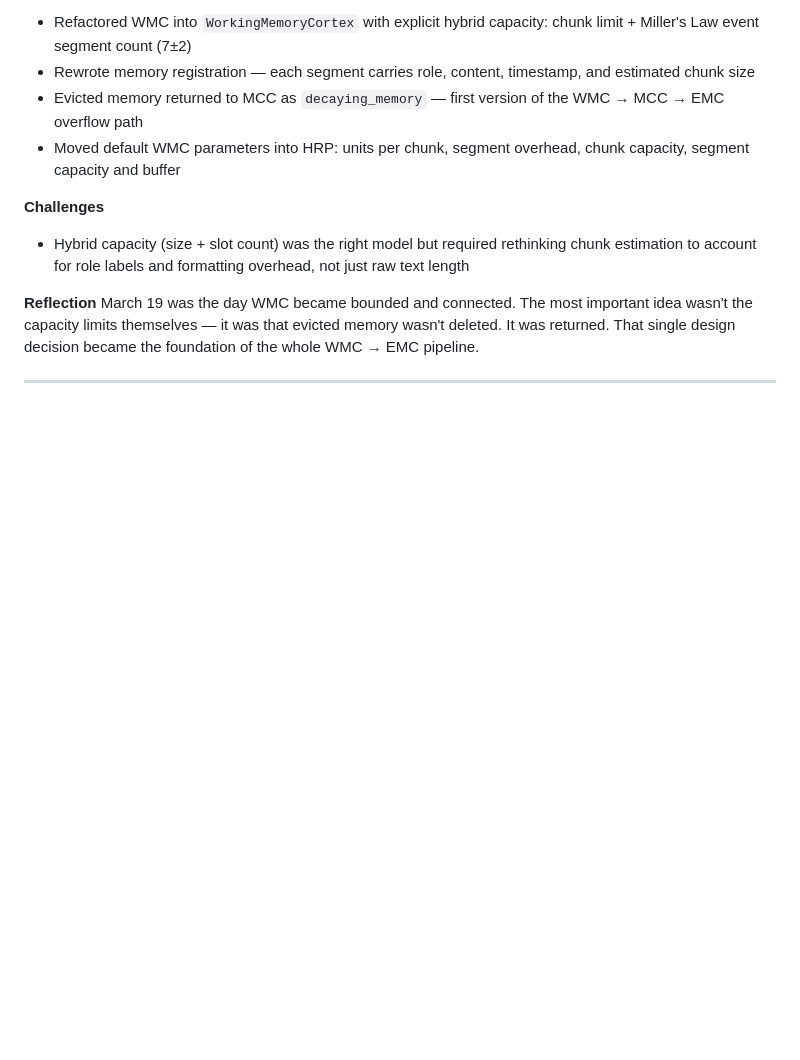
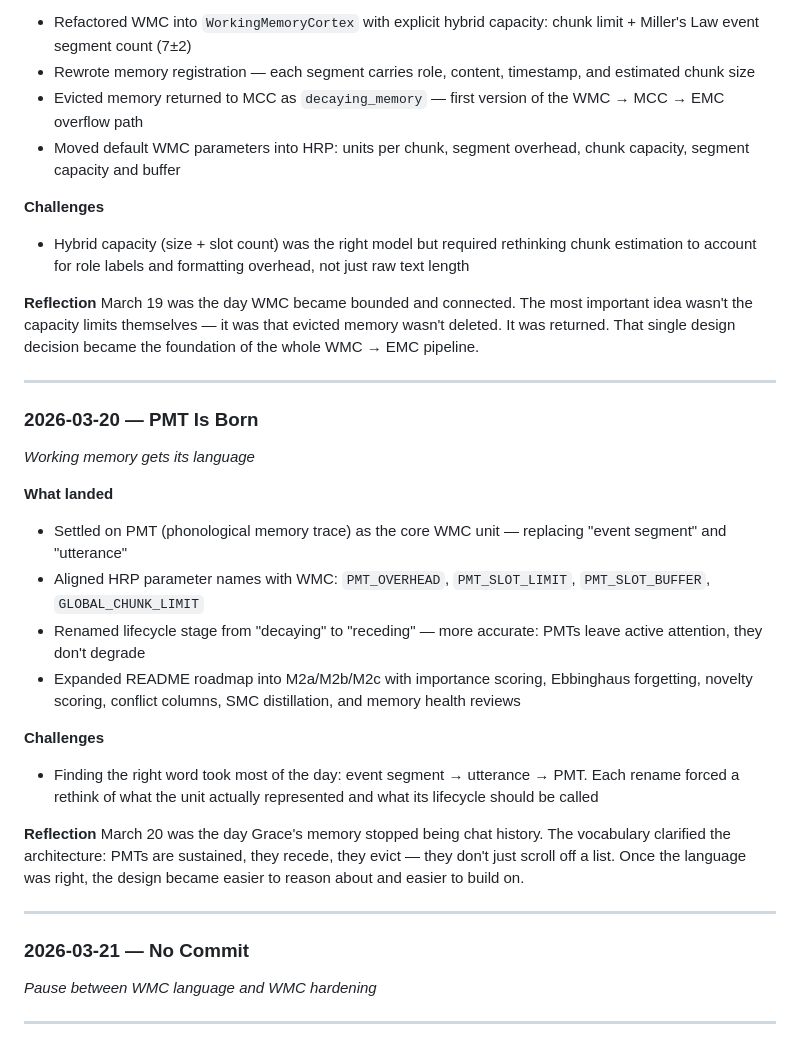
Before and after one commit to OppaAI/AGi, a Markdown page: docs/journal/Coding Journey - P1M1.md, the part around the change. Rendered like a GitHub page; blank space fills up the shorter version.

Commit message:
Add entry for PMT development and reflections
Document the birth of PMT and its implications on WMC.

```diff
--- a/docs/journal/Coding Journey - P1M1.md
+++ b/docs/journal/Coding Journey - P1M1.md
@@ -456,3 +456,37 @@ design decision became the foundation of the whole WMC → EMC
 pipeline.
 
 ---
+
+### 2026-03-20 — PMT Is Born
+*Working memory gets its language*
+
+**What landed**
+- Settled on PMT (phonological memory trace) as the core WMC
+  unit — replacing "event segment" and "utterance"
+- Aligned HRP parameter names with WMC: `PMT_OVERHEAD`,
+  `PMT_SLOT_LIMIT`, `PMT_SLOT_BUFFER`, `GLOBAL_CHUNK_LIMIT`
+- Renamed lifecycle stage from "decaying" to "receding" —
+  more accurate: PMTs leave active attention, they don't degrade
+- Expanded README roadmap into M2a/M2b/M2c with importance
+  scoring, Ebbinghaus forgetting, novelty scoring, conflict
+  columns, SMC distillation, and memory health reviews
+
+**Challenges**
+- Finding the right word took most of the day: event segment →
+  utterance → PMT. Each rename forced a rethink of what the
+  unit actually represented and what its lifecycle should be
+  called
+
+**Reflection**
+March 20 was the day Grace's memory stopped being chat history.
+The vocabulary clarified the architecture: PMTs are sustained,
+they recede, they evict — they don't just scroll off a list.
+Once the language was right, the design became easier to reason
+about and easier to build on.
+
+---
+
+### 2026-03-21 — No Commit
+*Pause between WMC language and WMC hardening*
+
+---
```
